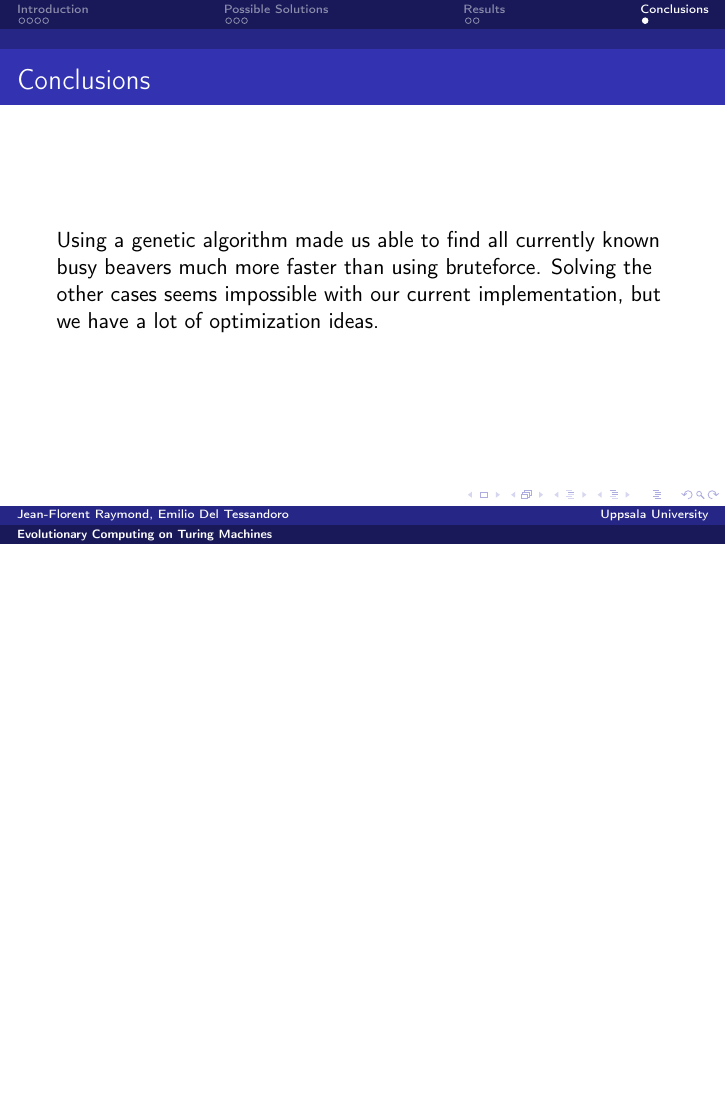
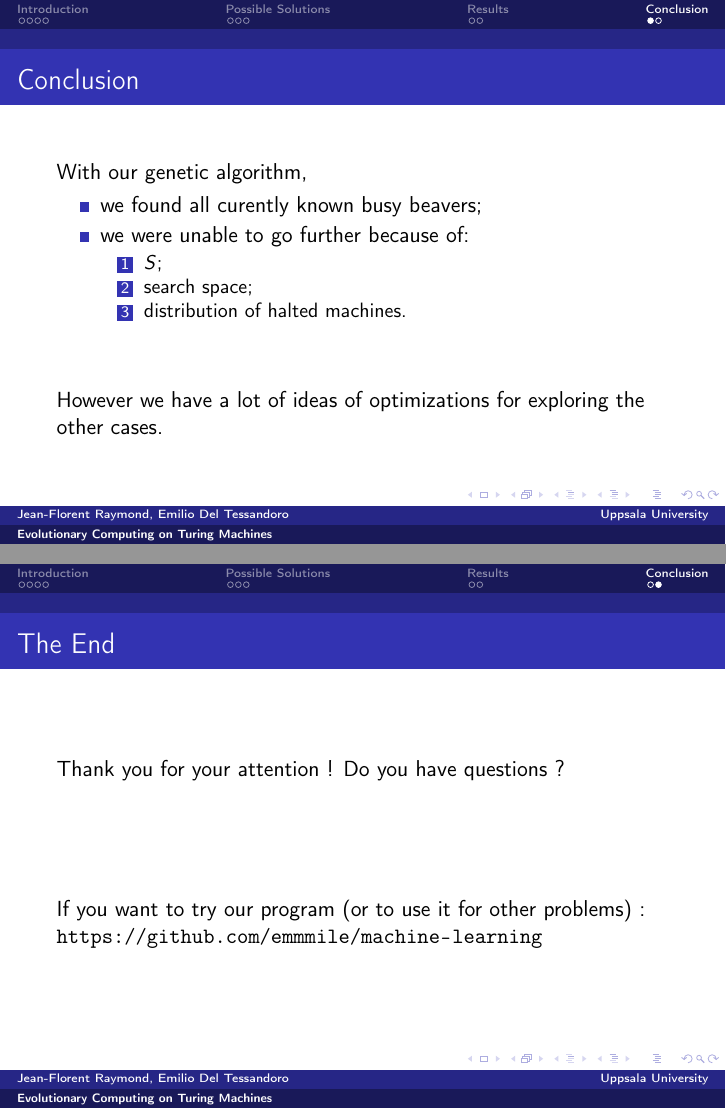
Before and after one commit to emmmile/machine-learning, LaTeX slides (reports/presentation.tex): page 12 of 12 before the commit and pages 12 and 13 of 13 after it, the two joined at a grey line, the shorter picture padded with empty space. Compiled offline with pdfLaTeX.

Commit message:
[SLIDES] Shortend conclusion.

```diff
--- a/reports/presentation.tex
+++ b/reports/presentation.tex
@@ -158,11 +158,33 @@ Busy beavers for the instances (2,2), (2,3), (3,2) and (2,4)
 Busy beavers for the instances (2,2), (2,3), (3,2) and (2,4)
 \end{frame}
 
-\section{Conclusions}
+\section{Conclusion}
 
-\begin{frame}{Conclusions}
-Using a genetic algorithm made us able to find all currently known busy beavers much more faster than using bruteforce.
-Solving the other cases seems impossible with our current implementation, but we have a lot of optimization ideas.
+\begin{frame}{Conclusion}
+
+With our genetic algorithm,
+  \begin{itemize}
+  \item we found all curently known busy beavers;
+  \item we were unable to go further because of:
+    \begin{enumerate}
+    \item $S$;
+    \item search space;
+    \item distribution of halted machines.
+    \end{enumerate}
+  \end{itemize}
+
+\vspace{1cm} % bad, I know
+However we have a lot of ideas of optimizations for exploring the other cases.
+\end{frame}
+
+\begin{frame}{The End}
+  Thank you for your attention !
+Do you have questions ?
+
+\vspace{2cm} % bad, I know
+
+If you want to try our program (or to use it for other problems) :
+\url{https://github.com/emmmile/machine-learning}
 \end{frame}
 
 \end{document}
```
Also changed, not shown: reports/presentation.tex (4 more changed lines).
